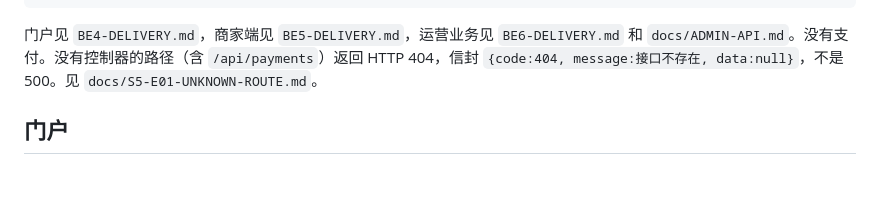
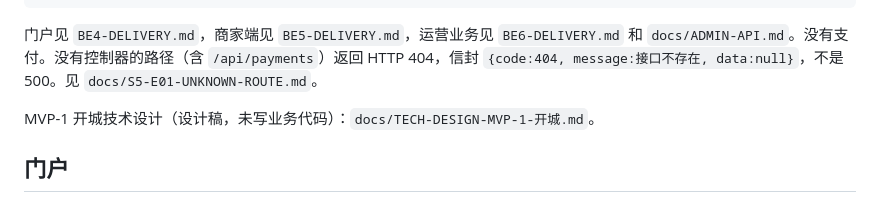
Before and after one commit to yangchuntao/nongjiale-api, a Markdown page: README.md, the part around the change. Drawn GitHub-style; blank space fills up the shorter version.

Commit message:
docs: 补充 MVP-1 开城技术设计
只记录开城契约：市开通态、三项手勾加两项按计数自动勾、门户过滤与 410、种子指标汇总不下钻。不改业务代码。

Co-authored-by: 17606838926 <17606838926@163.com>

```diff
--- a/README.md
+++ b/README.md
@@ -100,6 +100,8 @@ com.suzhong.njl.mapper          MyBatis-Plus Mapper
 
 门户见 `BE4-DELIVERY.md`，商家端见 `BE5-DELIVERY.md`，运营业务见 `BE6-DELIVERY.md` 和 `docs/ADMIN-API.md`。没有支付。没有控制器的路径（含 `/api/payments`）返回 HTTP 404，信封 `{code:404, message:接口不存在, data:null}`，不是 500。见 `docs/S5-E01-UNKNOWN-ROUTE.md`。
 
+MVP-1 开城技术设计（设计稿，未写业务代码）：`docs/TECH-DESIGN-MVP-1-开城.md`。
+
 ## 门户
 
 - `POST /api/auth/register`、`POST /api/auth/login`、`GET /api/auth/me`：游客手机号，令牌角色 `TOURIST`
```
Also changed, not shown: docs/TECH-DESIGN-MVP-1-开城.md (added, +407 -0 lines).
